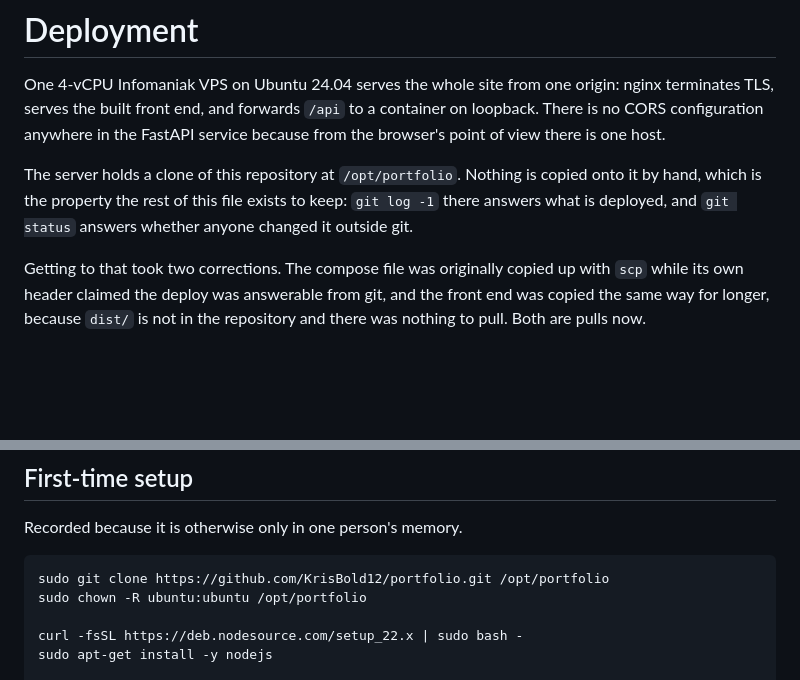
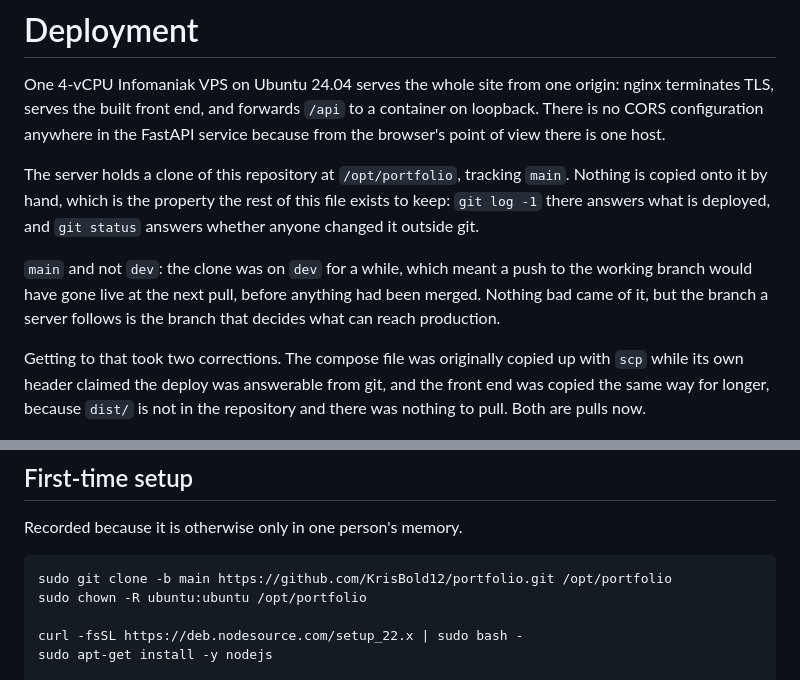
Before and after one commit to KrisBold12/portfolio, a Markdown page: deploy/README.md, 2 parts joined by grey strips. GitHub-like rendering; blank space fills up the shorter version.

Commit message:
Track main on the server, not dev
The clone was on dev, so a push to the working branch would have reached
production at the next pull without passing through a merge. The branch a
server follows is the branch that decides what can go live, and that should be
the one changes are merged into rather than the one they are written on.

````diff
--- a/deploy/README.md
+++ b/deploy/README.md
@@ -5,10 +5,15 @@ origin: nginx terminates TLS, serves the built front end, and forwards `/api`
 to a container on loopback. There is no CORS configuration anywhere in the
 FastAPI service because from the browser's point of view there is one host.
 
-The server holds a clone of this repository at `/opt/portfolio`. Nothing is
-copied onto it by hand, which is the property the rest of this file exists to
-keep: `git log -1` there answers what is deployed, and `git status` answers
-whether anyone changed it outside git.
+The server holds a clone of this repository at `/opt/portfolio`, tracking
+`main`. Nothing is copied onto it by hand, which is the property the rest of
+this file exists to keep: `git log -1` there answers what is deployed, and
+`git status` answers whether anyone changed it outside git.
+
+`main` and not `dev`: the clone was on `dev` for a while, which meant a push to
+the working branch would have gone live at the next pull, before anything had
+been merged. Nothing bad came of it, but the branch a server follows is the
+branch that decides what can reach production.
 
 Getting to that took two corrections. The compose file was originally copied up
 with `scp` while its own header claimed the deploy was answerable from git, and
@@ -84,7 +89,7 @@ Pillow.
 Recorded because it is otherwise only in one person's memory.
 
 ```
-sudo git clone https://github.com/KrisBold12/portfolio.git /opt/portfolio
+sudo git clone -b main https://github.com/KrisBold12/portfolio.git /opt/portfolio
 sudo chown -R ubuntu:ubuntu /opt/portfolio
 
 curl -fsSL https://deb.nodesource.com/setup_22.x | sudo bash -
````
